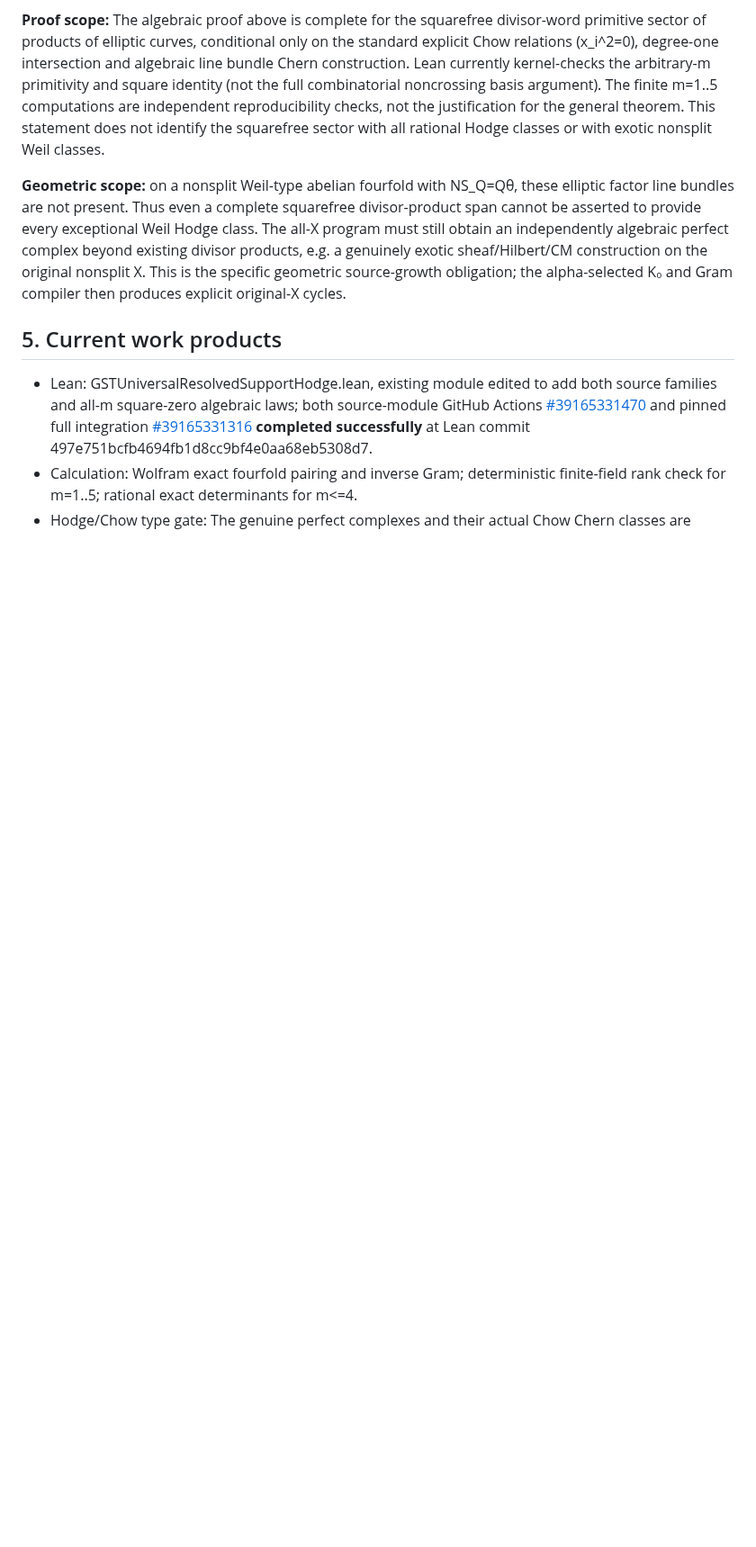
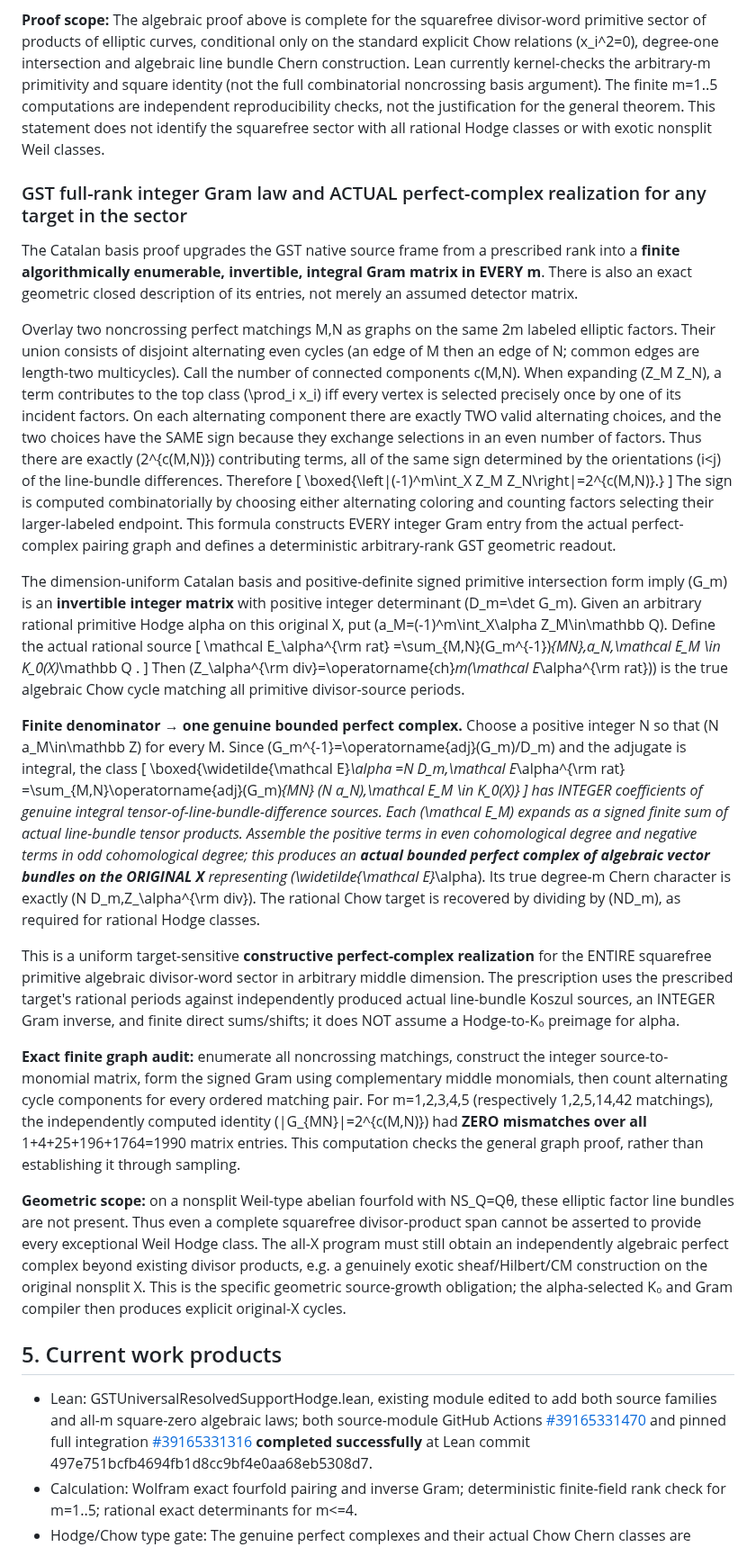
Before and after one commit to kyo-oo/HC-PROOF, a Markdown page: research/records/2026-10-19-gst-koszul-primitive-all-even-elliptic-product.md, the part around the change. Shown at 90% size. GitHub-like rendering; blank space fills up the shorter version.

Commit message:
mathbox: construct exact all-rank signed Koszul Gram from matching loops and clear integral perfect-complex target denominators

```diff
--- a/research/records/2026-10-19-gst-koszul-primitive-all-even-elliptic-product.md
+++ b/research/records/2026-10-19-gst-koszul-primitive-all-even-elliptic-product.md
@@ -138,6 +138,38 @@ This class matches **every** period against the full squarefree primitive diviso
 
 **Proof scope:** The algebraic proof above is complete for the squarefree divisor-word primitive sector of products of elliptic curves, conditional only on the standard explicit Chow relations \(x_i^2=0\), degree-one intersection and algebraic line bundle Chern construction. Lean currently kernel-checks the arbitrary-m primitivity and square identity (not the full combinatorial noncrossing basis argument). The finite m=1..5 computations are independent reproducibility checks, not the justification for the general theorem. This statement does not identify the squarefree sector with all rational Hodge classes or with exotic nonsplit Weil classes.
 
+### GST full-rank integer Gram law and ACTUAL perfect-complex realization for any target in the sector
+
+The Catalan basis proof upgrades the GST native source frame from a prescribed rank into a **finite algorithmically enumerable, invertible, integral Gram matrix in EVERY m**. There is also an exact geometric closed description of its entries, not merely an assumed detector matrix.
+
+Overlay two noncrossing perfect matchings M,N as graphs on the same 2m labeled elliptic factors. Their union consists of disjoint alternating even cycles (an edge of M then an edge of N; common edges are length-two multicycles). Call the number of connected components c(M,N). When expanding \(Z_M Z_N\), a term contributes to the top class \(\prod_i x_i\) iff every vertex is selected precisely once by one of its incident factors. On each alternating component there are exactly TWO valid alternating choices, and the two choices have the SAME sign because they exchange selections in an even number of factors. Thus there are exactly \(2^{c(M,N)}\) contributing terms, all of the same sign determined by the orientations \(i<j\) of the line-bundle differences. Therefore
+\[
+\boxed{\left|(-1)^m\int_X Z_M Z_N\right|=2^{c(M,N)}.}
+\]
+The sign is computed combinatorially by choosing either alternating coloring and counting factors selecting their larger-labeled endpoint. This formula constructs EVERY integer Gram entry from the actual perfect-complex pairing graph and defines a deterministic arbitrary-rank GST geometric readout.
+
+The dimension-uniform Catalan basis and positive-definite signed primitive intersection form imply \(G_m\) is an **invertible integer matrix** with positive integer determinant \(D_m=\det G_m\). Given an arbitrary rational primitive Hodge alpha on this original X, put \(a_M=(-1)^m\int_X\alpha Z_M\in\mathbb Q\). Define the actual rational source
+\[
+\mathcal E_\alpha^{\rm rat}
+=\sum_{M,N}(G_m^{-1})_{MN}\,a_N\,\mathcal E_M
+\in K_0(X)_\mathbb Q .
+\]
+Then \(Z_\alpha^{\rm div}=\operatorname{ch}_m(\mathcal E_\alpha^{\rm rat})\) is the true algebraic Chow cycle matching all primitive divisor-source periods.
+
+**Finite denominator → one genuine bounded perfect complex.** Choose a positive integer N so that \(N a_M\in\mathbb Z\) for every M. Since \(G_m^{-1}=\operatorname{adj}(G_m)/D_m\) and the adjugate is integral, the class
+\[
+\boxed{\widetilde{\mathcal E}_\alpha
+=N D_m\,\mathcal E_\alpha^{\rm rat}
+=\sum_{M,N}\operatorname{adj}(G_m)_{MN}
+   (N a_N)\,\mathcal E_M
+\in K_0(X)}
+\]
+has INTEGER coefficients of genuine integral tensor-of-line-bundle-difference sources. Each \(\mathcal E_M\) expands as a signed finite sum of actual line-bundle tensor products. Assemble the positive terms in even cohomological degree and negative terms in odd cohomological degree; this produces an **actual bounded perfect complex of algebraic vector bundles on the ORIGINAL X** representing \(\widetilde{\mathcal E}_\alpha\). Its true degree-m Chern character is exactly \(N D_m\,Z_\alpha^{\rm div}\). The rational Chow target is recovered by dividing by \(ND_m\), as required for rational Hodge classes.
+
+This is a uniform target-sensitive **constructive perfect-complex realization** for the ENTIRE squarefree primitive algebraic divisor-word sector in arbitrary middle dimension. The prescription uses the prescribed target's rational periods against independently produced actual line-bundle Koszul sources, an INTEGER Gram inverse, and finite direct sums/shifts; it does NOT assume a Hodge-to-K₀ preimage for alpha.
+
+**Exact finite graph audit:** enumerate all noncrossing matchings, construct the integer source-to-monomial matrix, form the signed Gram using complementary middle monomials, then count alternating cycle components for every ordered matching pair. For m=1,2,3,4,5 (respectively 1,2,5,14,42 matchings), the independently computed identity \(|G_{MN}|=2^{c(M,N)}\) had **ZERO mismatches over all** 1+4+25+196+1764=1990 matrix entries. This computation checks the general graph proof, rather than establishing it through sampling.
+
 **Geometric scope:** on a nonsplit Weil-type abelian fourfold with NS_Q=Qθ, these elliptic factor line bundles are not present. Thus even a complete squarefree divisor-product span cannot be asserted to provide every exceptional Weil Hodge class. The all-X program must still obtain an independently algebraic perfect complex beyond existing divisor products, e.g. a genuinely exotic sheaf/Hilbert/CM construction on the original nonsplit X. This is the specific geometric source-growth obligation; the alpha-selected K₀ and Gram compiler then produces explicit original-X cycles.
 
 ## 5. Current work products
```
